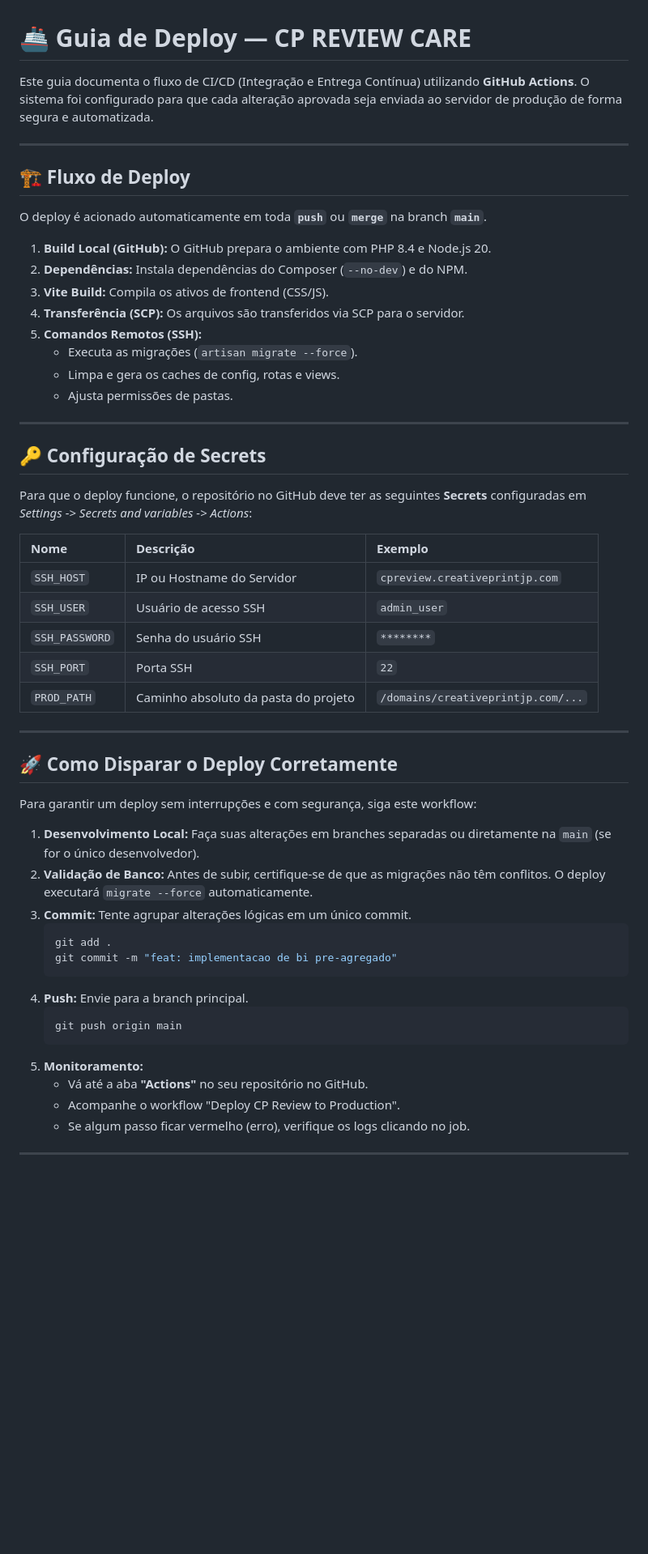
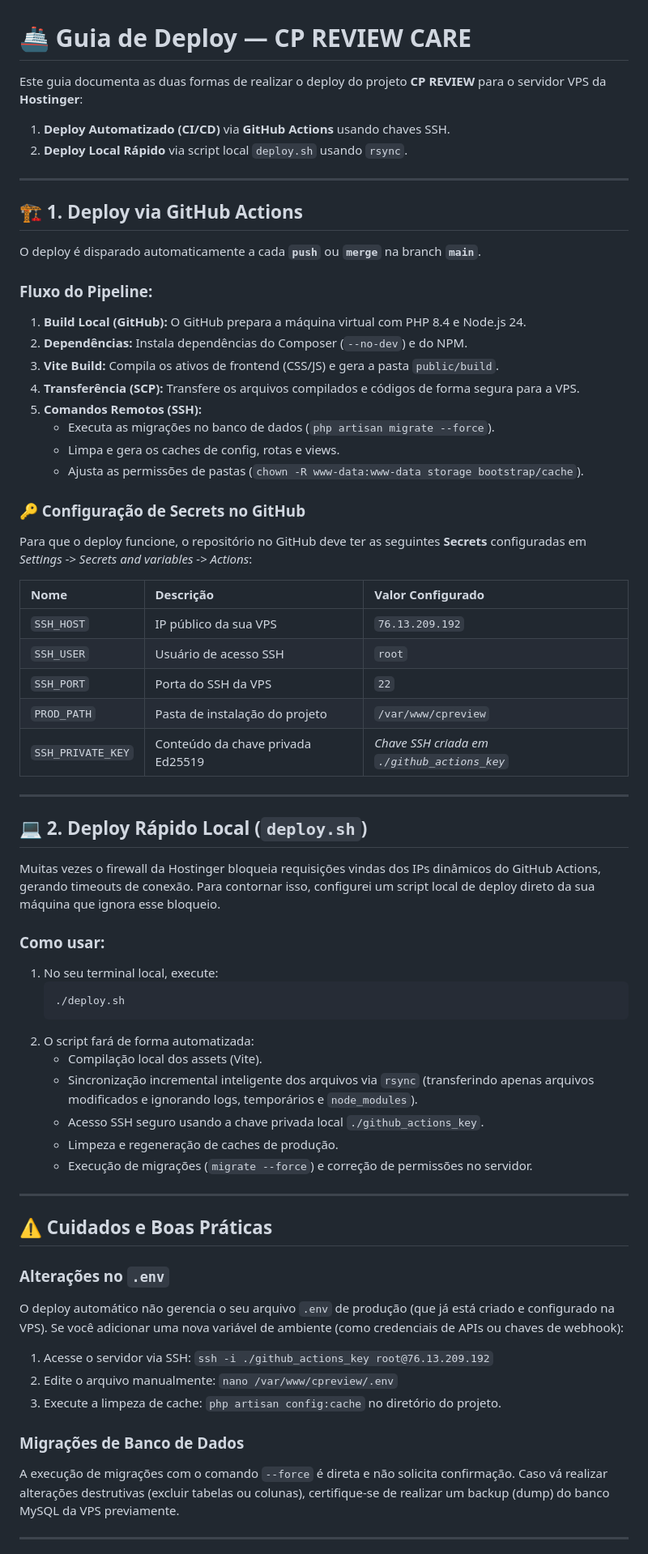
Before and after one commit to karlateshima2012-create/CP-Review, a Markdown page: GUIA_DEPLOY.md, the part around one of its changes. Shown at 81% size. Rendered like a GitHub page; blank space fills up the shorter version.

Commit message:
docs: update deploy guide with key-based SSH auth and local deploy script details

````diff
--- a/GUIA_DEPLOY.md
+++ b/GUIA_DEPLOY.md
@@ -1,56 +1,66 @@
 # 🚢 Guia de Deploy — CP REVIEW CARE
 
-Este guia documenta o fluxo de CI/CD (Integração e Entrega Contínua) utilizando **GitHub Actions**. O sistema foi configurado para que cada alteração aprovada seja enviada ao servidor de produção de forma segura e automatizada.
+Este guia documenta as duas formas de realizar o deploy do projeto **CP REVIEW** para o servidor VPS da **Hostinger**:
+
+1. **Deploy Automatizado (CI/CD)** via **GitHub Actions** usando chaves SSH.
+2. **Deploy Local Rápido** via script local `deploy.sh` usando `rsync`.
 
 ---
 
-## 🏗️ Fluxo de Deploy
+## 🏗️ 1. Deploy via GitHub Actions
 
-O deploy é acionado automaticamente em toda **`push`** ou **`merge`** na branch **`main`**.
+O deploy é disparado automaticamente a cada **`push`** ou **`merge`** na branch **`main`**.
 
-1.  **Build Local (GitHub):** O GitHub prepara o ambiente com PHP 8.4 e Node.js 20.
+### Fluxo do Pipeline:
+1.  **Build Local (GitHub):** O GitHub prepara a máquina virtual com PHP 8.4 e Node.js 24.
 2.  **Dependências:** Instala dependências do Composer (`--no-dev`) e do NPM.
-3.  **Vite Build:** Compila os ativos de frontend (CSS/JS).
-4.  **Transferência (SCP):** Os arquivos são transferidos via SCP para o servidor.
+3.  **Vite Build:** Compila os ativos de frontend (CSS/JS) e gera a pasta `public/build`.
+4.  **Transferência (SCP):** Transfere os arquivos compilados e códigos de forma segura para a VPS.
 5.  **Comandos Remotos (SSH):**
-    *   Executa as migrações (`artisan migrate --force`).
+    *   Executa as migrações no banco de dados (`php artisan migrate --force`).
     *   Limpa e gera os caches de config, rotas e views.
-    *   Ajusta permissões de pastas.
+    *   Ajusta as permissões de pastas (`chown -R www-data:www-data storage bootstrap/cache`).
+
+### 🔑 Configuração de Secrets no GitHub
+Para que o deploy funcione, o repositório no GitHub deve ter as seguintes **Secrets** configuradas em *Settings -> Secrets and variables -> Actions*:
+
+| Nome | Descrição | Valor Configurado |
+| :--- | :--- | :--- |
+| `SSH_HOST` | IP público da sua VPS | `76.13.209.192` |
+| `SSH_USER` | Usuário de acesso SSH | `root` |
+| `SSH_PORT` | Porta do SSH da VPS | `22` |
+| `PROD_PATH` | Pasta de instalação do projeto | `/var/www/cpreview` |
+| `SSH_PRIVATE_KEY` | Conteúdo da chave privada Ed25519 | *Chave SSH criada em `./github_actions_key`* |
 
 ---
 
-## 🔑 Configuração de Secrets
+## 💻 2. Deploy Rápido Local (`deploy.sh`)
 
-Para que o deploy funcione, o repositório no GitHub deve ter as seguintes **Secrets** configuradas em *Settings -> Secrets and variables -> Actions*:
+Muitas vezes o firewall da Hostinger bloqueia requisições vindas dos IPs dinâmicos do GitHub Actions, gerando timeouts de conexão. Para contornar isso, configurei um script local de deploy direto da sua máquina que ignora esse bloqueio.
 
-| Nome | Descrição | Exemplo |
-| :--- | :--- | :--- |
-| `SSH_HOST` | IP ou Hostname do Servidor | `cpreview.creativeprintjp.com` |
-| `SSH_USER` | Usuário de acesso SSH | `admin_user` |
-| `SSH_PASSWORD` | Senha do usuário SSH | `********` |
-| `SSH_PORT` | Porta SSH | `22` |
-| `PROD_PATH` | Caminho absoluto da pasta do projeto | `/domains/creativeprintjp.com/...` |
+### Como usar:
+1.  No seu terminal local, execute:
+    ```bash
+    ./deploy.sh
+    ```
+2.  O script fará de forma automatizada:
+    *   Compilação local dos assets (Vite).
+    *   Sincronização incremental inteligente dos arquivos via `rsync` (transferindo apenas arquivos modificados e ignorando logs, temporários e `node_modules`).
+    *   Acesso SSH seguro usando a chave privada local `./github_actions_key`.
+    *   Limpeza e regeneração de caches de produção.
+    *   Execução de migrações (`migrate --force`) e correção de permissões no servidor.
 
 ---
 
-## 🚀 Como Disparar o Deploy Corretamente
+## ⚠️ Cuidados e Boas Práticas
 
-Para garantir um deploy sem interrupções e com segurança, siga este workflow:
+### Alterações no `.env`
+O deploy automático não gerencia o seu arquivo `.env` de produção (que já está criado e configurado na VPS). Se você adicionar uma nova variável de ambiente (como credenciais de APIs ou chaves de webhook):
+1.  Acesse o servidor via SSH: `ssh -i ./github_actions_key root@76.13.209.192`
+2.  Edite o arquivo manualmente: `nano /var/www/cpreview/.env`
+3.  Execute a limpeza de cache: `php artisan config:cache` no diretório do projeto.
 
-1.  **Desenvolvimento Local:** Faça suas alterações em branches separadas ou diretamente na `main` (se for o único desenvolvedor).
-2.  **Validação de Banco:** Antes de subir, certifique-se de que as migrações não têm conflitos. O deploy executará `migrate --force` automaticamente.
-3.  **Commit:** Tente agrupar alterações lógicas em um único commit.
-    ```bash
-    git add .
-    git commit -m "feat: implementacao de bi pre-agregado"
-    ```
-4.  **Push:** Envie para a branch principal.
-    ```bash
-    git push origin main
-    ```
-5.  **Monitoramento:**
-    *   Vá até a aba **"Actions"** no seu repositório no GitHub.
-    *   Acompanhe o workflow "Deploy CP Review to Production".
-    *   Se algum passo ficar vermelho (erro), verifique os logs clicando no job.
+### Migrações de Banco de Dados
+A execução de migrações com o comando `--force` é direta e não solicita confirmação. Caso vá realizar alterações destrutivas (excluir tabelas ou colunas), certifique-se de realizar um backup (dump) do banco MySQL da VPS previamente.
 
 ---
````
Also changed, not shown: other parts of GUIA_DEPLOY.md (+1 -17 lines).
